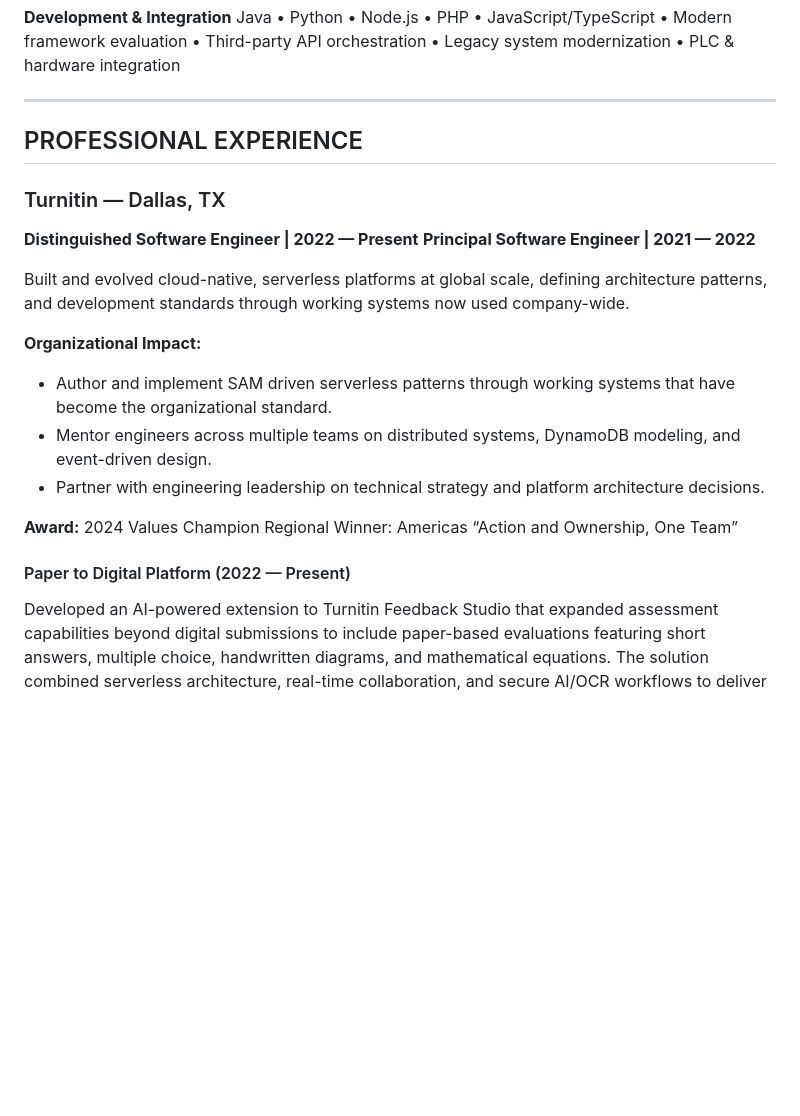
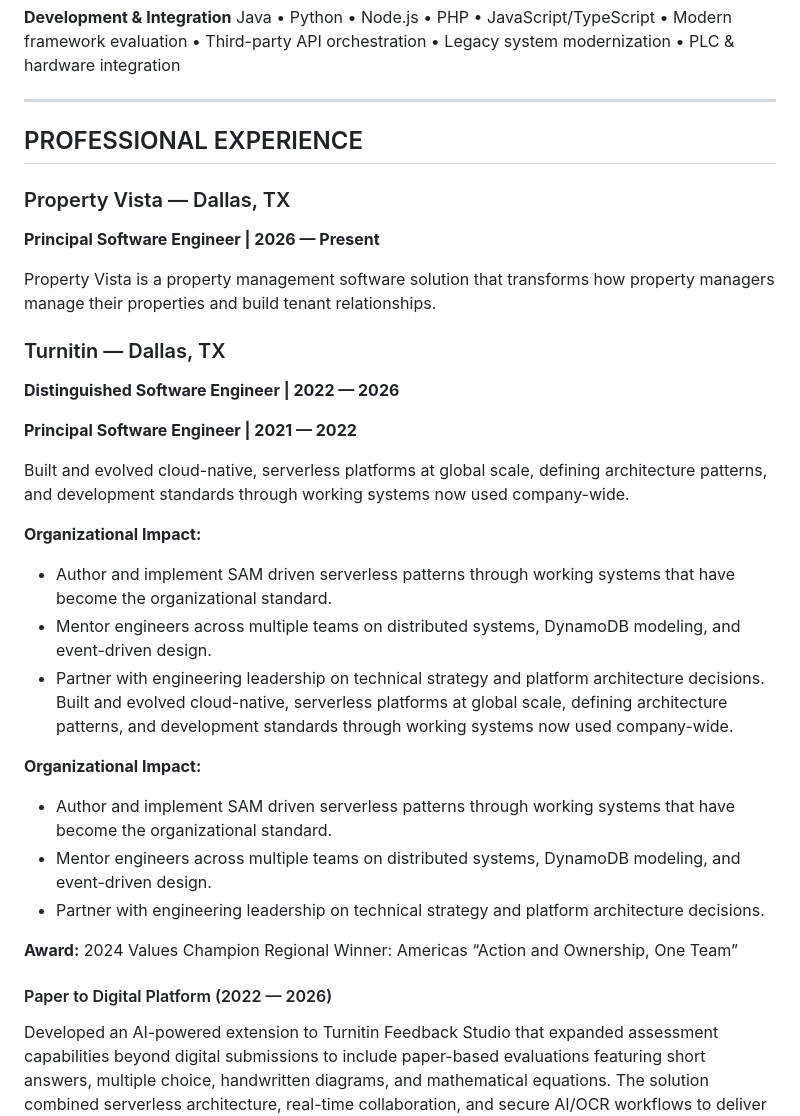
Before and after one commit to brianraines/raines-io, a Markdown page: README.md, the part around the change. GitHub-like rendering; blank space fills up the shorter version.

Commit message:
:book: docs: update README with Property Vista position and Turnitin dates
- Add Principal Software Engineer position at Property Vista (2026-Present)
- Update Turnitin Distinguished Software Engineer dates to 2022-2026
- Update Paper to Digital Platform dates to 2022-2026

Made-with: Cursor

```diff
--- a/README.md
+++ b/README.md
@@ -33,11 +33,25 @@ Java • Python • Node.js • PHP • JavaScript/TypeScript • Modern framewo
 
 ## PROFESSIONAL EXPERIENCE
 
+### Property Vista — Dallas, TX
+
+**Principal Software Engineer | 2026 — Present**
+
+Property Vista is a property management software solution that transforms how property managers manage their properties and build tenant relationships.
+
 ### Turnitin — Dallas, TX
 
-**Distinguished Software Engineer | 2022 — Present**
+**Distinguished Software Engineer | 2022 — 2026**
+
 **Principal Software Engineer | 2021 — 2022**
 
+Built and evolved cloud-native, serverless platforms at global scale, defining architecture patterns, and development standards through working systems now used company-wide.
+
+**Organizational Impact:**
+
+- Author and implement SAM driven serverless patterns through working systems that have become the organizational standard.
+- Mentor engineers across multiple teams on distributed systems, DynamoDB modeling, and event-driven design.
+- Partner with engineering leadership on technical strategy and platform architecture decisions.
 Built and evolved cloud-native, serverless platforms at global scale, defining architecture patterns, and development standards through working systems now used company-wide.
 
 **Organizational Impact:**
@@ -48,7 +62,7 @@ Built and evolved cloud-native, serverless platforms at global scale, defining a
 
 **Award:** 2024 Values Champion Regional Winner: Americas “Action and Ownership, One Team”
 
-#### Paper to Digital Platform (2022 — Present)
+#### Paper to Digital Platform (2022 — 2026)
 
 Developed an AI-powered extension to Turnitin Feedback Studio that expanded assessment capabilities beyond digital submissions to include paper-based evaluations featuring short answers, multiple choice, handwritten diagrams, and mathematical equations. The solution combined serverless architecture, real-time collaboration, and secure AI/OCR workflows to deliver scalable compliant performance.
 
```
